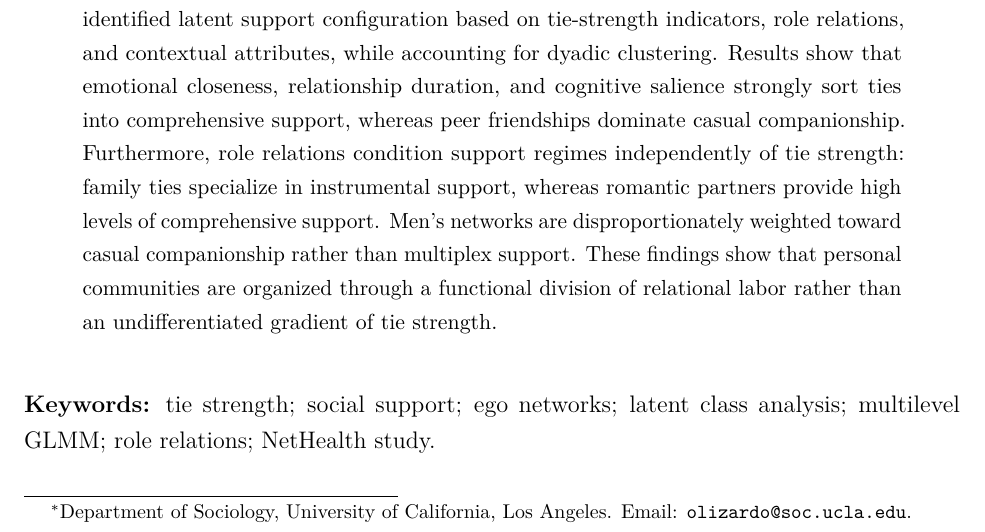
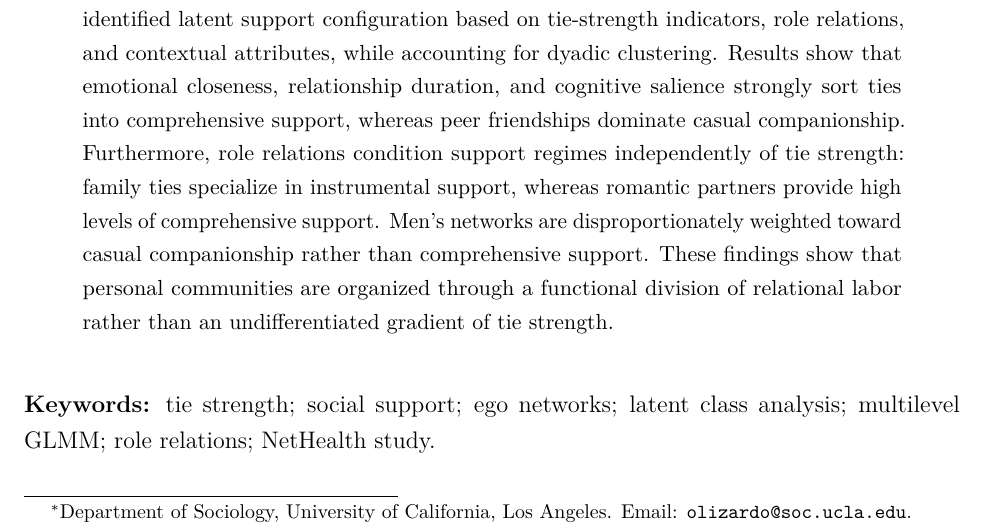
Before and after one commit to olizardo/tie-strength-and-support-NetHealth, a LaTeX paper (manuscript.tex): part of page 1 of 16, cut so that both start at the same text. Compiled offline with pdfLaTeX.

Commit message:
Update on Overleaf.

```diff
--- a/manuscript.tex
+++ b/manuscript.tex
@@ -40,7 +40,7 @@
 \maketitle
 
 \begin{abstract}
-Network analysts often treat tie strength as a single continuum or conflate it with role relations and resource provision. Drawing on multi-wave panel data from the NetHealth Study ($N = 22,739$ ego--alter tie observations across $N = 626$ undergraduate participants), we untangle the multidimensional structure of tie strength, social roles, and social support. First, using Latent Class Analysis (LCA) across four support exchanges (companionship, advice, comfort, and financial aid), we identify four distinct relational configurations: ``Casual Companionship,'' ``Comprehensive Support,'' ``Instrumental Support,'' and ``Peripheral Support.'' Second, using multilevel generalized linear mixed models with random ego intercepts, we predict membership in each inductively identified latent support configuration based on tie-strength indicators, role relations, and contextual attributes, while accounting for dyadic clustering. Results show that emotional closeness, relationship duration, and cognitive salience strongly sort ties into comprehensive support, whereas peer friendships dominate casual companionship. Furthermore, role relations condition support regimes independently of tie strength: family ties specialize in instrumental support, whereas romantic partners provide high levels of comprehensive support. Men's networks are disproportionately weighted toward casual companionship rather than multiplex support. These findings show that personal communities are organized through a functional division of relational labor rather than an undifferentiated gradient of tie strength.
+Network analysts often treat tie strength as a single continuum or conflate it with role relations and resource provision. Drawing on multi-wave panel data from the NetHealth Study ($N = 22,739$ ego--alter tie observations across $N = 626$ undergraduate participants), we untangle the multidimensional structure of tie strength, social roles, and social support. First, using Latent Class Analysis (LCA) across four support exchanges (companionship, advice, comfort, and financial aid), we identify four distinct relational configurations: ``Casual Companionship,'' ``Comprehensive Support,'' ``Instrumental Support,'' and ``Peripheral Support.'' Second, using multilevel generalized linear mixed models with random ego intercepts, we predict membership in each inductively identified latent support configuration based on tie-strength indicators, role relations, and contextual attributes, while accounting for dyadic clustering. Results show that emotional closeness, relationship duration, and cognitive salience strongly sort ties into comprehensive support, whereas peer friendships dominate casual companionship. Furthermore, role relations condition support regimes independently of tie strength: family ties specialize in instrumental support, whereas romantic partners provide high levels of comprehensive support. Men's networks are disproportionately weighted toward casual companionship rather than comprehensive support. These findings show that personal communities are organized through a functional division of relational labor rather than an undifferentiated gradient of tie strength.
 \end{abstract}
 
 \vspace{1em}
```
